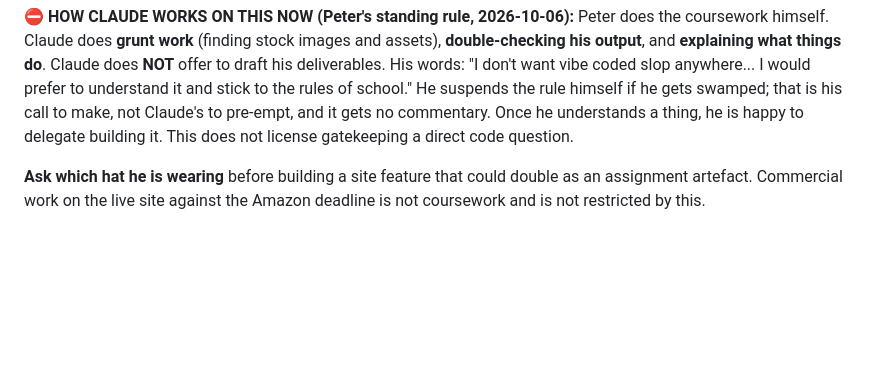
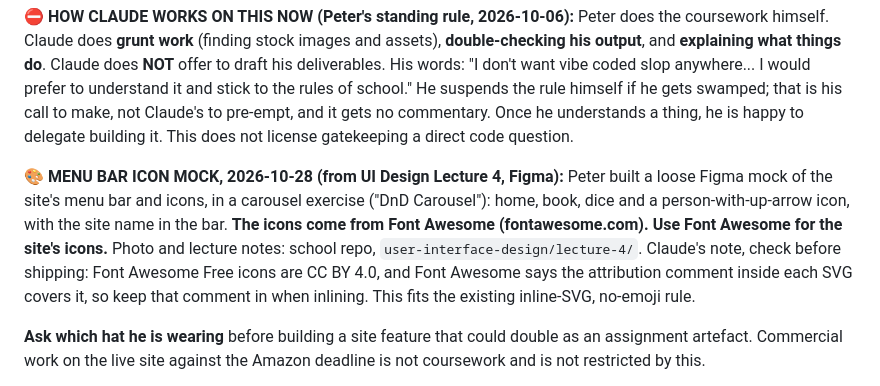
Before and after one commit to CykodelikOG/roleplayfree.com, a Markdown page: CLAUDE.md, the part around the change. GitHub-like rendering; blank space fills up the shorter version.

Commit message:
docs: menu bar icon mock from UI lecture; icons from Font Awesome
Co-Authored-By: Claude Opus 5.5 <noreply@anthropic.com>
Claude-Session: https://claude.ai/code/session_017YjiSVnCzLWkHYeVKYr5do

```diff
--- a/CLAUDE.md
+++ b/CLAUDE.md
@@ -69,6 +69,14 @@ and **explaining what things do**. Claude does **NOT** offer to draft his delive
 school." He suspends the rule himself if he gets swamped; that is his call to make, not Claude's to
 pre-empt, and it gets no commentary. Once he understands a thing, he is happy to delegate building it.
 This does not license gatekeeping a direct code question.
+
+**🎨 MENU BAR ICON MOCK, 2026-10-28 (from UI Design Lecture 4, Figma):** Peter built a loose Figma mock
+of the site's menu bar and icons, in a carousel exercise ("DnD Carousel"): home, book, dice and a
+person-with-up-arrow icon, with the site name in the bar. **The icons come from Font Awesome
+(fontawesome.com). Use Font Awesome for the site's icons.** Photo and lecture notes: school repo,
+`user-interface-design/lecture-4/`. Claude's note, check before shipping: Font Awesome Free icons are
+CC BY 4.0, and Font Awesome says the attribution comment inside each SVG covers it, so keep that
+comment in when inlining. This fits the existing inline-SVG, no-emoji rule.
 
 **Ask which hat he is wearing** before building a site feature that could double as an assignment
 artefact. Commercial work on the live site against the Amazon deadline is not coursework and is not
```
